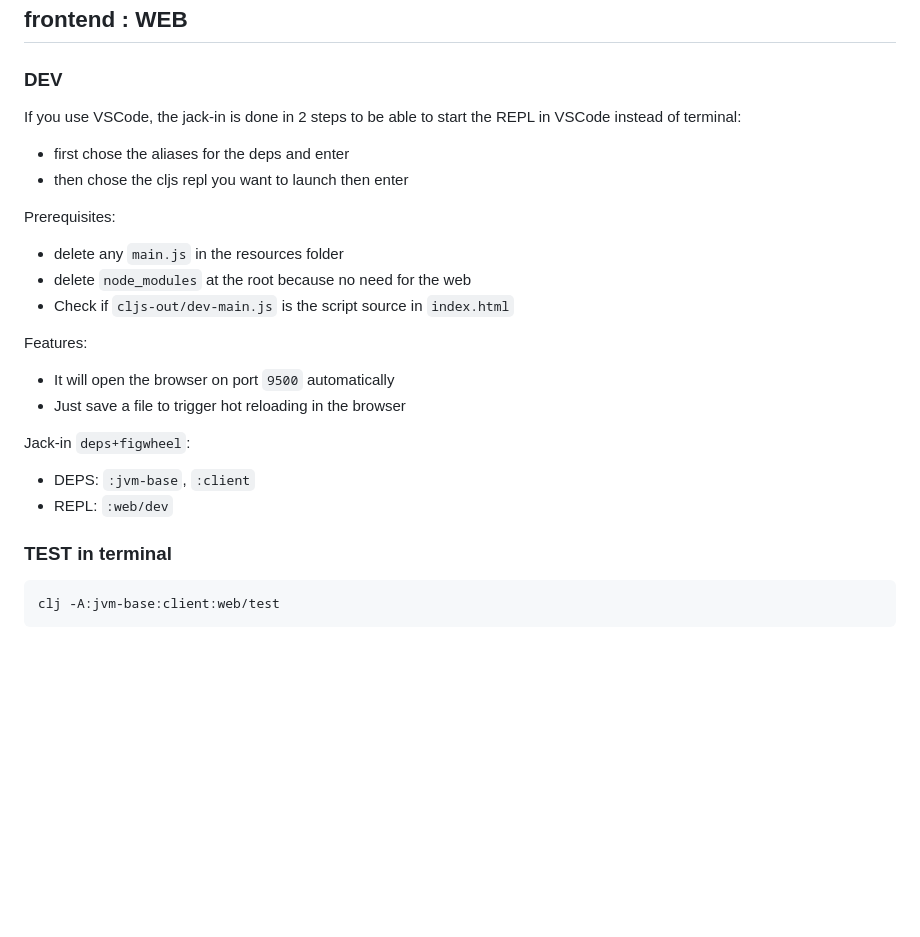
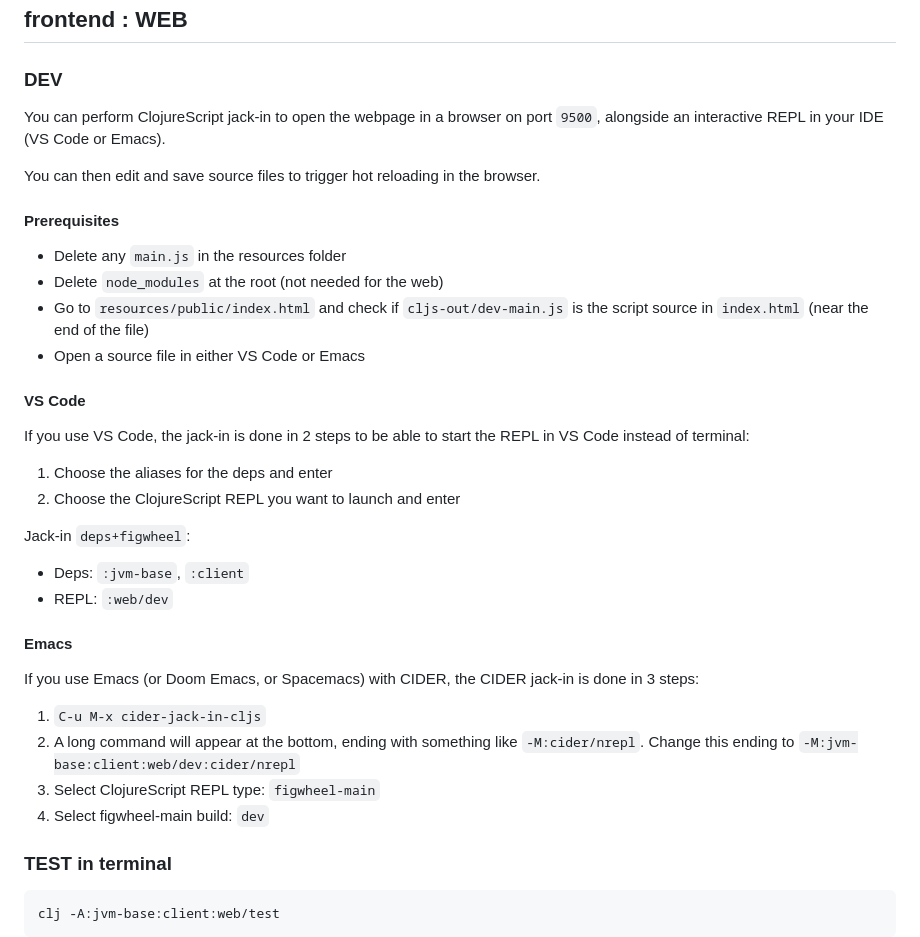
Before and after one commit to skydread1/flybot.sg, a Markdown page: README.md, the part around the change. Rendered like a GitHub page; blank space fills up the shorter version.

Commit message:
Add instructions for frontend dev in Emacs (#143)

```diff
--- a/README.md
+++ b/README.md
@@ -5,22 +5,37 @@ Full stack implementation of flybot.sg website
 
 ### DEV
 
-If you use VSCode, the jack-in is done in 2 steps to be able to start the REPL in VSCode instead of terminal:
-- first chose the aliases for the deps and enter
-- then chose the cljs repl you want to launch then enter
+You can perform ClojureScript jack-in to open the webpage in a browser on port `9500`, alongside an interactive REPL in your IDE (VS Code or Emacs).
 
-Prerequisites:
-- delete any `main.js` in the resources folder
-- delete `node_modules` at the root because no need for the web
-- Check if `cljs-out/dev-main.js` is the script source in `index.html`
+You can then edit and save source files to trigger hot reloading in the browser.
 
-Features:
-- It will open the browser on port `9500` automatically
-- Just save a file to trigger hot reloading in the browser
+#### Prerequisites
+
+- Delete any `main.js` in the resources folder
+- Delete `node_modules` at the root (not needed for the web)
+- Go to `resources/public/index.html` and check if `cljs-out/dev-main.js` is the script source in `index.html`  (near the end of the file)
+- Open a source file in either VS Code or Emacs
+
+#### VS Code
+
+If you use VS Code, the jack-in is done in 2 steps to be able to start the REPL in VS Code instead of terminal:
+
+1. Choose the aliases for the deps and enter
+2. Choose the ClojureScript REPL you want to launch and enter
 
 Jack-in `deps+figwheel`:
-- DEPS: `:jvm-base`, `:client`
+
+- Deps: `:jvm-base`, `:client`
 - REPL: `:web/dev`
+
+#### Emacs
+
+If you use Emacs (or Doom Emacs, or Spacemacs) with CIDER, the CIDER jack-in is done in 3 steps:
+
+1. `C-u M-x cider-jack-in-cljs`
+2. A long command will appear at the bottom, ending with something like `-M:cider/nrepl`. Change this ending to `-M:jvm-base:client:web/dev:cider/nrepl`
+3. Select ClojureScript REPL type: `figwheel-main`
+4. Select figwheel-main build: `dev`
 
 ### TEST in terminal
 
```
